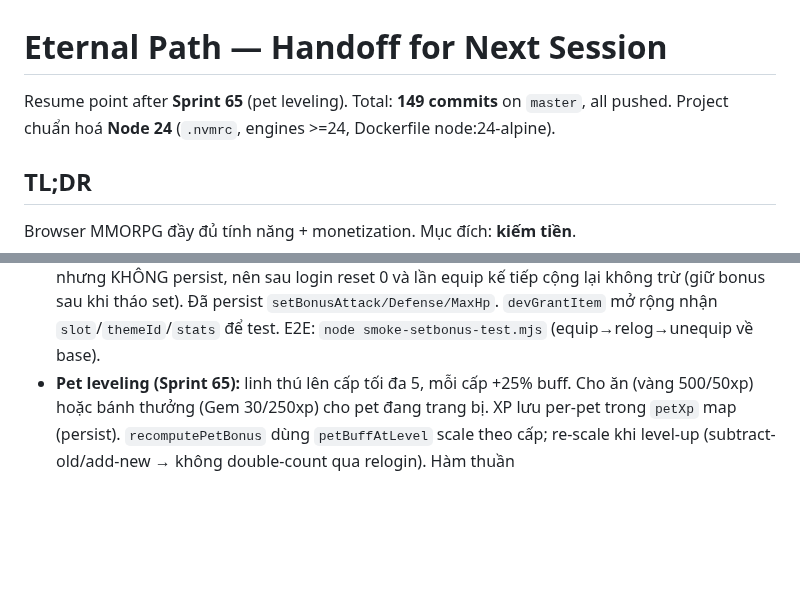
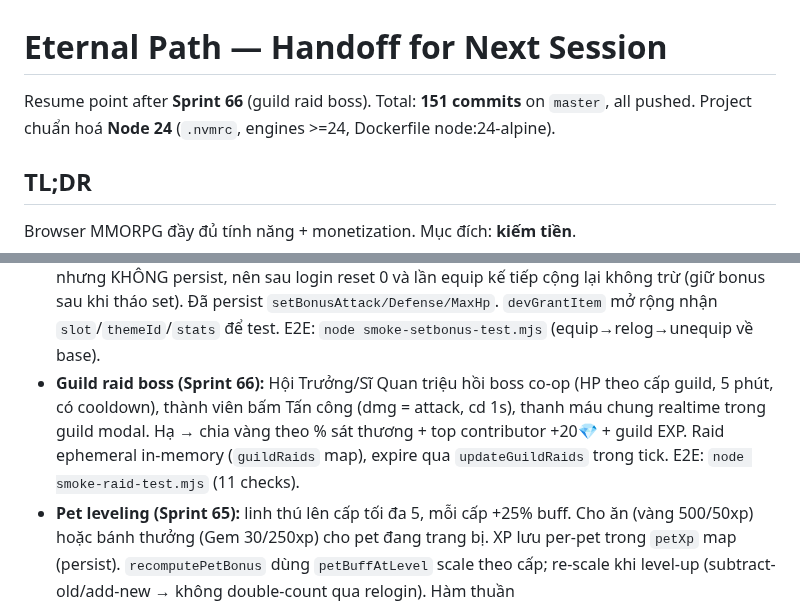
Before and after one commit to vansang2409/Eternal-Path, a Markdown page: HANDOFF.md, 2 parts joined by grey strips. GitHub-like rendering; blank space fills up the shorter version.

Commit message:
docs: HANDOFF + status for Sprint 66 (guild raid boss)

```diff
--- a/HANDOFF.md
+++ b/HANDOFF.md
@@ -1,6 +1,6 @@
 # Eternal Path — Handoff for Next Session
 
-Resume point after **Sprint 65** (pet leveling). Total: **149 commits** on `master`, all pushed. Project chuẩn hoá **Node 24** (`.nvmrc`, engines >=24, Dockerfile node:24-alpine).
+Resume point after **Sprint 66** (guild raid boss). Total: **151 commits** on `master`, all pushed. Project chuẩn hoá **Node 24** (`.nvmrc`, engines >=24, Dockerfile node:24-alpine).
 
 ## TL;DR
 
@@ -44,6 +44,7 @@ docker compose up -d --build
 - **Titles (Sprint 62):** 10 danh hiệu derived từ stat (level/kills/gold/guild/VIP/streak/cosmetics) trong shared/titles.ts. Hotkey **T** mở modal gắn/bỏ; «Danh hiệu» hiện cạnh tên ở HUD + trên đầu nhân vật cho mọi người thấy (`displayName` = title + [TAG] + name). Chỉ persist `activeTitle` (titles tự suy từ stat). Hàm thuần `earnedTitles`/`isTitleEarned` unit-test. E2E: `node smoke-titles-test.mjs` (9 unit + 6 e2e)
 - **Pets (Sprint 63):** 6 linh thú (shared/pets.ts), mua bằng vàng (slime/wolf/owl) hoặc Gem (spirit/drake/phoenix), buff thụ động atk/def/hp. `recomputePetBonus` mirror `recomputeSetBonus` (subtract-old/add-new). **QUAN TRỌNG:** petBonus* fields ĐƯỢC persist (khác set-bonus) nên relogin không double-count — recompute CHỈ chạy khi đổi pet, không chạy lúc login. Orb nhỏ đi theo player (Phaser arc tinted). Hotkey **P**. E2E: `node smoke-pets-test.mjs` (14 checks gồm swap + relog no-double-count).
 - **Set-bonus relogin fix (Sprint 64):** sửa bug double-count — `setBonus*` bake vào stats lưu nhưng KHÔNG persist, nên sau login reset 0 và lần equip kế tiếp cộng lại không trừ (giữ bonus sau khi tháo set). Đã persist `setBonusAttack/Defense/MaxHp`. `devGrantItem` mở rộng nhận `slot`/`themeId`/`stats` để test. E2E: `node smoke-setbonus-test.mjs` (equip→relog→unequip về base).
+- **Guild raid boss (Sprint 66):** Hội Trưởng/Sĩ Quan triệu hồi boss co-op (HP theo cấp guild, 5 phút, có cooldown), thành viên bấm Tấn công (dmg = attack, cd 1s), thanh máu chung realtime trong guild modal. Hạ → chia vàng theo % sát thương + top contributor +20💎 + guild EXP. Raid ephemeral in-memory (`guildRaids` map), expire qua `updateGuildRaids` trong tick. E2E: `node smoke-raid-test.mjs` (11 checks).
 - **Pet leveling (Sprint 65):** linh thú lên cấp tối đa 5, mỗi cấp +25% buff. Cho ăn (vàng 500/50xp) hoặc bánh thưởng (Gem 30/250xp) cho pet đang trang bị. XP lưu per-pet trong `petXp` map (persist). `recomputePetBonus` dùng `petBuffAtLevel` scale theo cấp; re-scale khi level-up (subtract-old/add-new → không double-count qua relogin). Hàm thuần `petLevelForXp/petBuffAtLevel/petXpProgress` unit-test. Thanh XP + nút cho ăn/bánh trong modal P. E2E: `node smoke-petlevel-test.mjs` (7 unit + 9 e2e).
 - **Mobile:** Virtual joystick + 5 action buttons (touch auto-detect)
 - **UX:** Minimap, hotkeys (I/C/K/N/V/H/G/J/B/?), Top banner notifications, collapse panels, skill cooldown sweep
```
